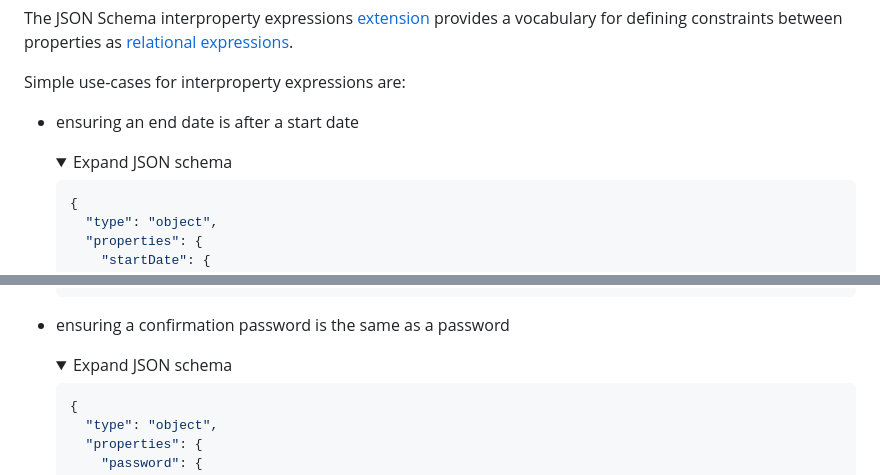
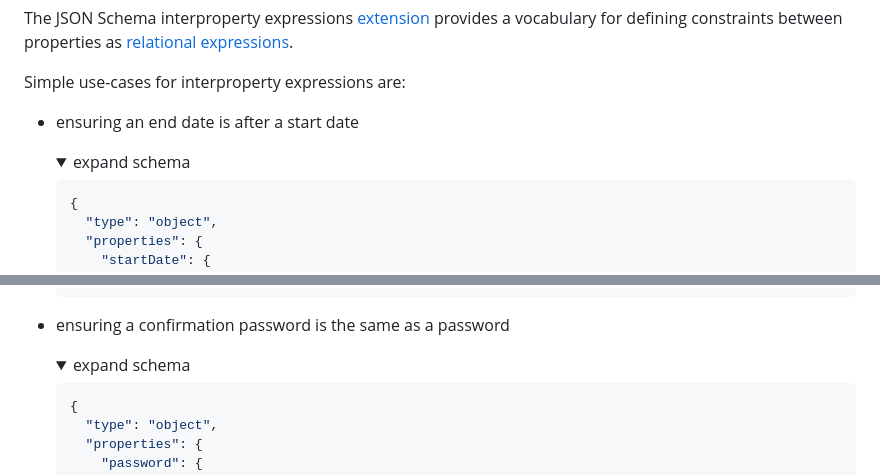
Before and after one commit to gbroques/json-schema-interproperty-expressions, a Markdown page: README.md, 2 parts joined by grey strips. Drawn GitHub-style; folded sections open.

Commit message:
'Expand JSON Schema' -> 'expand schema'

````diff
--- a/README.md
+++ b/README.md
@@ -9,7 +9,7 @@ Simple use-cases for interproperty expressions are:
 * ensuring an end date is after a start date
 
   <details>
-    <summary>Expand JSON schema</summary>
+    <summary>expand schema</summary>
 
     ```js
     {
@@ -43,7 +43,7 @@ Simple use-cases for interproperty expressions are:
 * ensuring a confirmation password is the same as a password
 
   <details>
-    <summary>Expand JSON schema</summary>
+    <summary>expand schema</summary>
 
     ```js
     {
````
